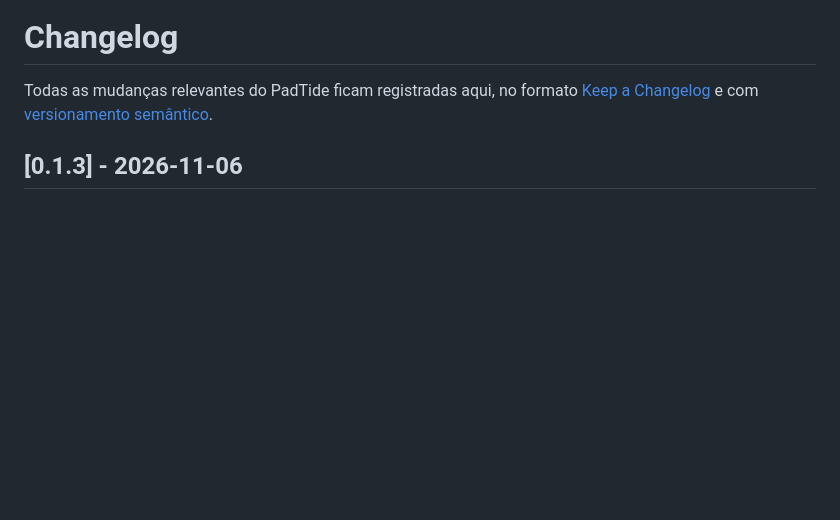
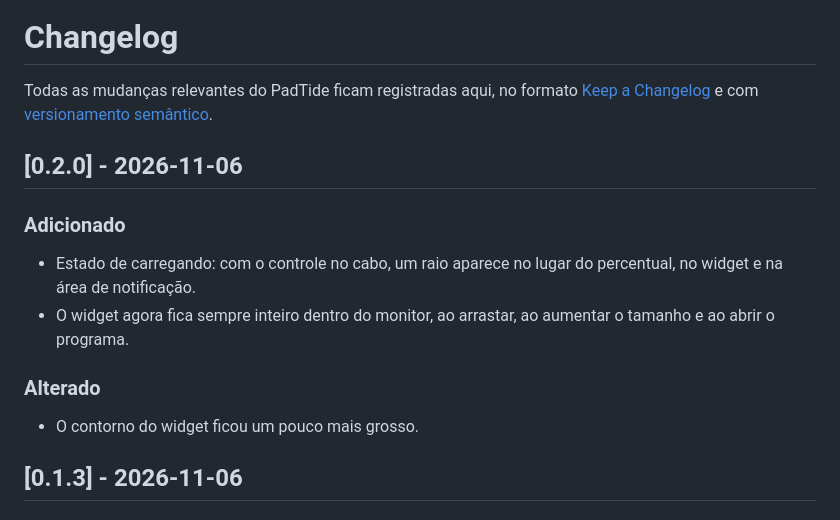
Before and after one commit to luingry/padtide, a Markdown page: CHANGELOG.md, the part around the change. Rendered like a GitHub page; blank space fills up the shorter version.

```diff
--- a/CHANGELOG.md
+++ b/CHANGELOG.md
@@ -1,6 +1,17 @@
 # Changelog
 
 Todas as mudanças relevantes do PadTide ficam registradas aqui, no formato [Keep a Changelog](https://keepachangelog.com/pt-BR/1.1.0/) e com [versionamento semântico](https://semver.org/lang/pt-BR/).
+
+## [0.2.0] - 2026-11-06
+
+### Adicionado
+
+- Estado de carregando: com o controle no cabo, um raio aparece no lugar do percentual, no widget e na área de notificação.
+- O widget agora fica sempre inteiro dentro do monitor, ao arrastar, ao aumentar o tamanho e ao abrir o programa.
+
+### Alterado
+
+- O contorno do widget ficou um pouco mais grosso.
 
 ## [0.1.3] - 2026-11-06
 
```
Also changed, not shown: AGENTS.md (+1 -1 lines), README.md (+4 -3 lines), docs/settings.png, docs/widget.png, 13 other files.
